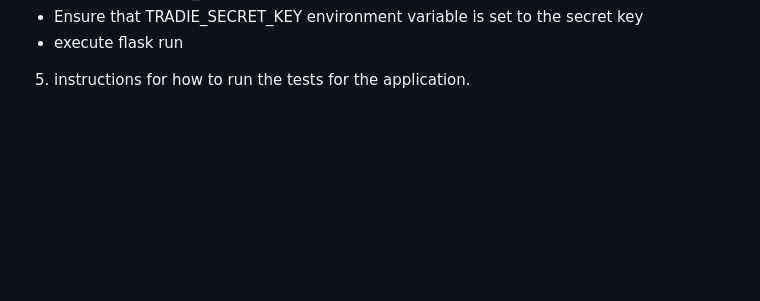
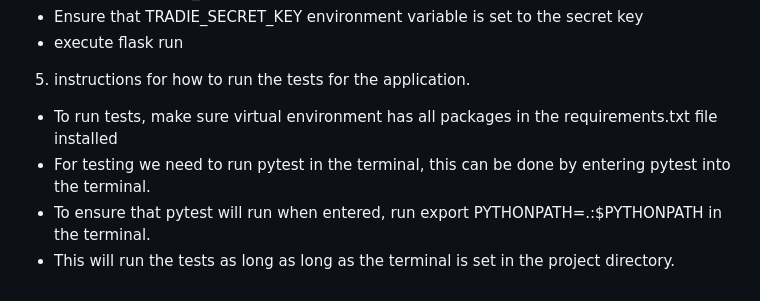
Before and after one commit to JC3009/CITS3403-Project, a Markdown page: README.md, the part around the change. Drawn GitHub-style; blank space fills up the shorter version.

Commit message:
Update README.md
Added instructions for testing

```diff
--- a/README.md
+++ b/README.md
@@ -43,3 +43,7 @@ The application is built using javascript, html, css, and flask. jinja, sqlalche
   - execute flask run
 
 5. instructions for how to run the tests for the application.
+  - To run tests, make sure virtual environment has all packages in the requirements.txt file installed
+  - For testing we need to run pytest in the terminal, this can be done by entering pytest into the terminal.
+  - To ensure that pytest will run when entered, run export PYTHONPATH=.:$PYTHONPATH in the terminal.
+  - This will run the tests as long as long as the terminal is set in the project directory.
```
